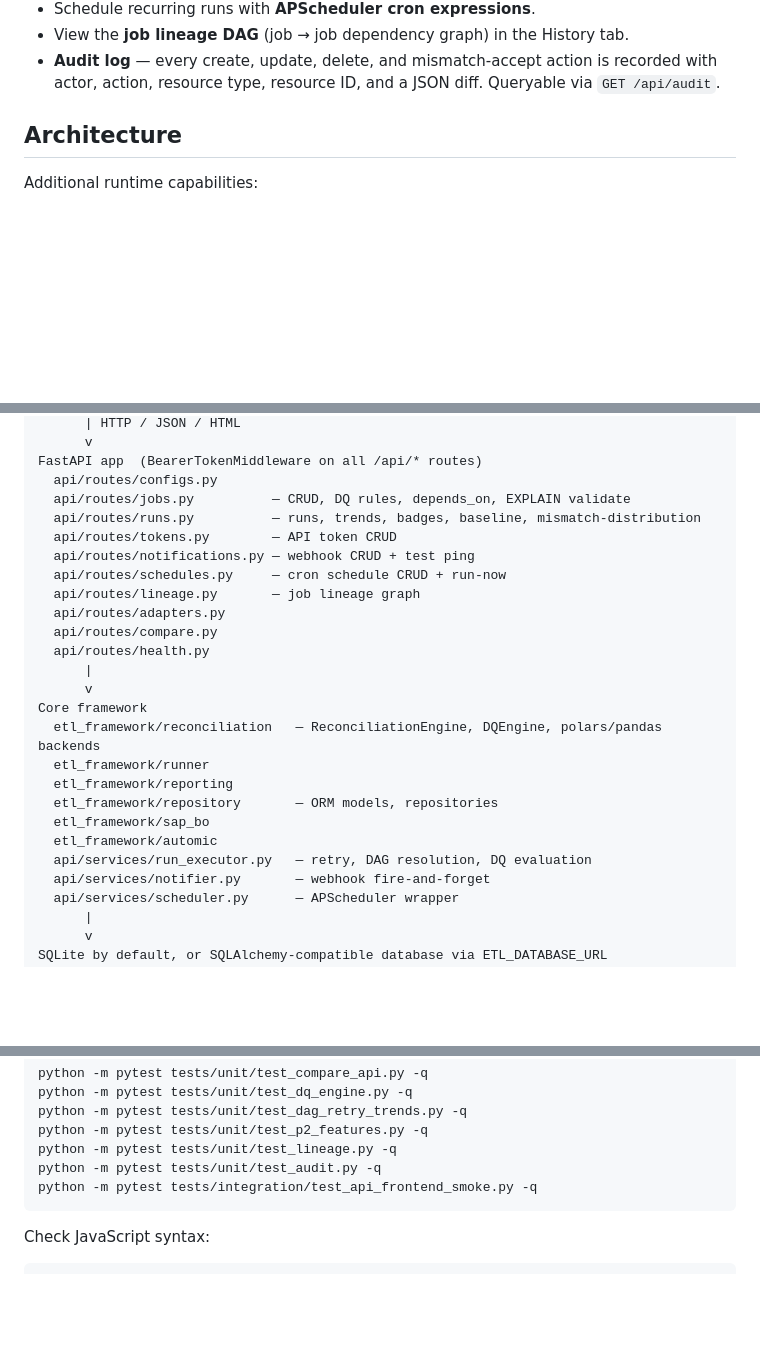
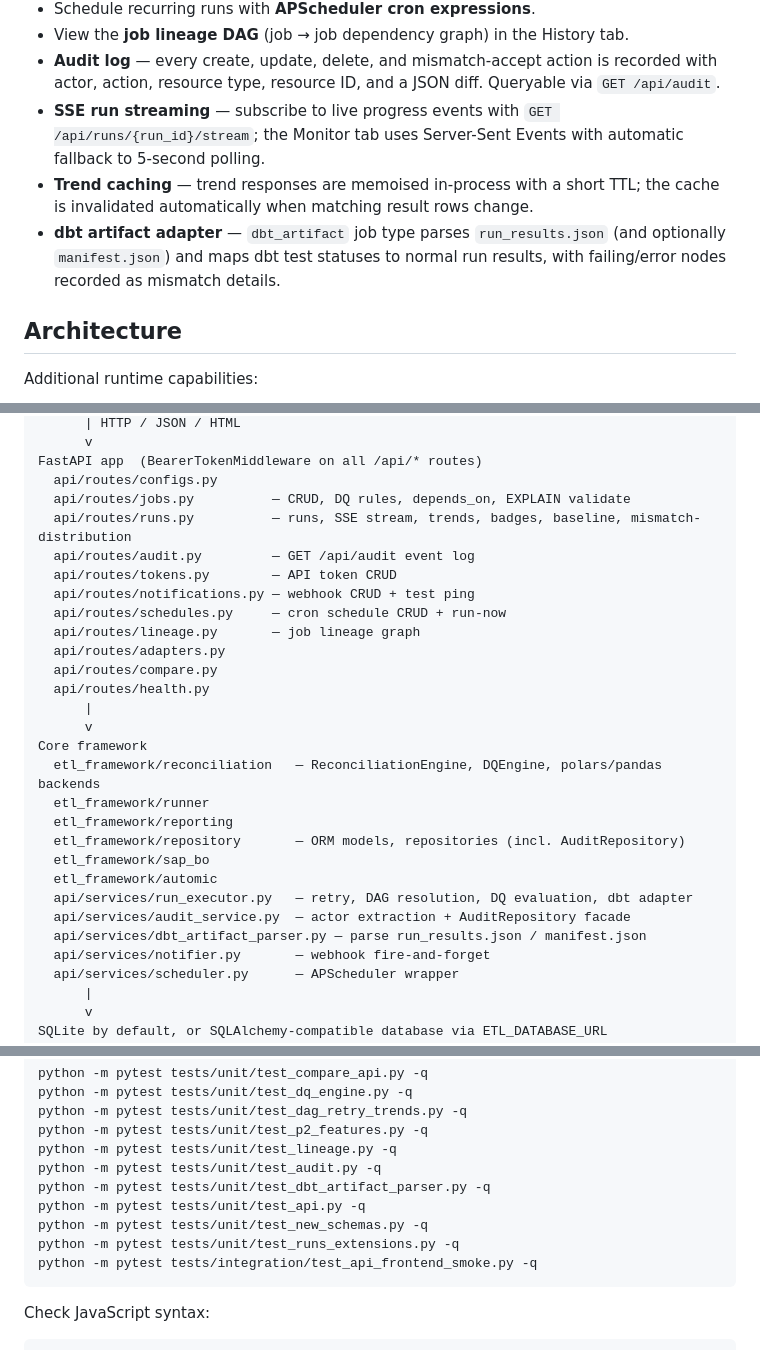
Before and after one commit to aravindksk7/atom, a Markdown page: README.md, 3 parts joined by grey strips. GitHub-like rendering; blank space fills up the shorter version.

Commit message:
docs: update README for all 14 implemented features
Add SSE streaming, trend caching, and dbt artifact capabilities;
expand architecture diagram with audit route and new services;
add new test modules to focused test examples.

Co-Authored-By: Claude Sonnet 4.6 <noreply@anthropic.com>

````diff
--- a/README.md
+++ b/README.md
@@ -48,6 +48,9 @@ The application can run entirely in local simulation mode for development, or it
 - Schedule recurring runs with **APScheduler cron expressions**.
 - View the **job lineage DAG** (job → job dependency graph) in the History tab.
 - **Audit log** — every create, update, delete, and mismatch-accept action is recorded with actor, action, resource type, resource ID, and a JSON diff. Queryable via `GET /api/audit`.
+- **SSE run streaming** — subscribe to live progress events with `GET /api/runs/{run_id}/stream`; the Monitor tab uses Server-Sent Events with automatic fallback to 5-second polling.
+- **Trend caching** — trend responses are memoised in-process with a short TTL; the cache is invalidated automatically when matching result rows change.
+- **dbt artifact adapter** — `dbt_artifact` job type parses `run_results.json` (and optionally `manifest.json`) and maps dbt test statuses to normal run results, with failing/error nodes recorded as mismatch details.
 
 ## Architecture
 
@@ -68,7 +71,8 @@ Browser
 FastAPI app  (BearerTokenMiddleware on all /api/* routes)
   api/routes/configs.py
   api/routes/jobs.py          — CRUD, DQ rules, depends_on, EXPLAIN validate
-  api/routes/runs.py          — runs, trends, badges, baseline, mismatch-distribution
+  api/routes/runs.py          — runs, SSE stream, trends, badges, baseline, mismatch-distribution
+  api/routes/audit.py         — GET /api/audit event log
   api/routes/tokens.py        — API token CRUD
   api/routes/notifications.py — webhook CRUD + test ping
   api/routes/schedules.py     — cron schedule CRUD + run-now
@@ -82,10 +86,12 @@ Core framework
   etl_framework/reconciliation   — ReconciliationEngine, DQEngine, polars/pandas backends
   etl_framework/runner
   etl_framework/reporting
-  etl_framework/repository       — ORM models, repositories
+  etl_framework/repository       — ORM models, repositories (incl. AuditRepository)
   etl_framework/sap_bo
   etl_framework/automic
-  api/services/run_executor.py   — retry, DAG resolution, DQ evaluation
+  api/services/run_executor.py   — retry, DAG resolution, DQ evaluation, dbt adapter
+  api/services/audit_service.py  — actor extraction + AuditRepository facade
+  api/services/dbt_artifact_parser.py — parse run_results.json / manifest.json
   api/services/notifier.py       — webhook fire-and-forget
   api/services/scheduler.py      — APScheduler wrapper
       |
@@ -769,6 +775,10 @@ python -m pytest tests/unit/test_dag_retry_trends.py -q
 python -m pytest tests/unit/test_p2_features.py -q
 python -m pytest tests/unit/test_lineage.py -q
 python -m pytest tests/unit/test_audit.py -q
+python -m pytest tests/unit/test_dbt_artifact_parser.py -q
+python -m pytest tests/unit/test_api.py -q
+python -m pytest tests/unit/test_new_schemas.py -q
+python -m pytest tests/unit/test_runs_extensions.py -q
 python -m pytest tests/integration/test_api_frontend_smoke.py -q
 ```
 
````
